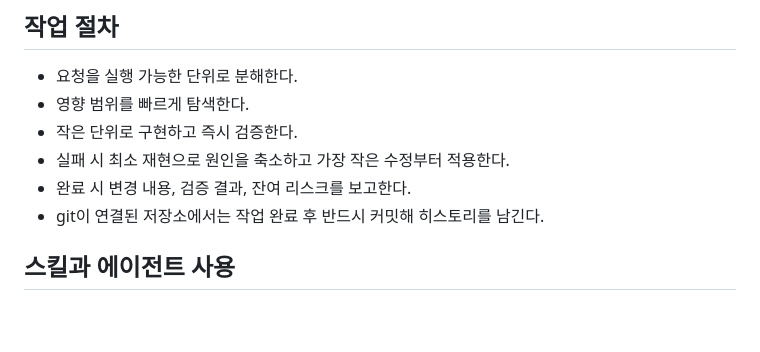
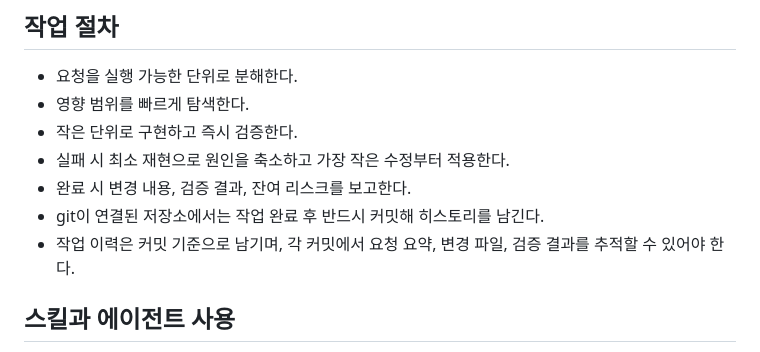
Before and after one commit to demoon84/vibe-terminal, a Markdown page: AGENTS.md, the part around the change. Rendered like a GitHub page; blank space fills up the shorter version.

Commit message:
docs: require commit-based work history tracking

```diff
--- a/AGENTS.md
+++ b/AGENTS.md
@@ -25,6 +25,7 @@
 - 실패 시 최소 재현으로 원인을 축소하고 가장 작은 수정부터 적용한다.
 - 완료 시 변경 내용, 검증 결과, 잔여 리스크를 보고한다.
 - git이 연결된 저장소에서는 작업 완료 후 반드시 커밋해 히스토리를 남긴다.
+- 작업 이력은 커밋 기준으로 남기며, 각 커밋에서 요청 요약, 변경 파일, 검증 결과를 추적할 수 있어야 한다.
 
 ## 스킬과 에이전트 사용
 - 작업과 직접 관련된 최소 스킬만 사용한다.
```
